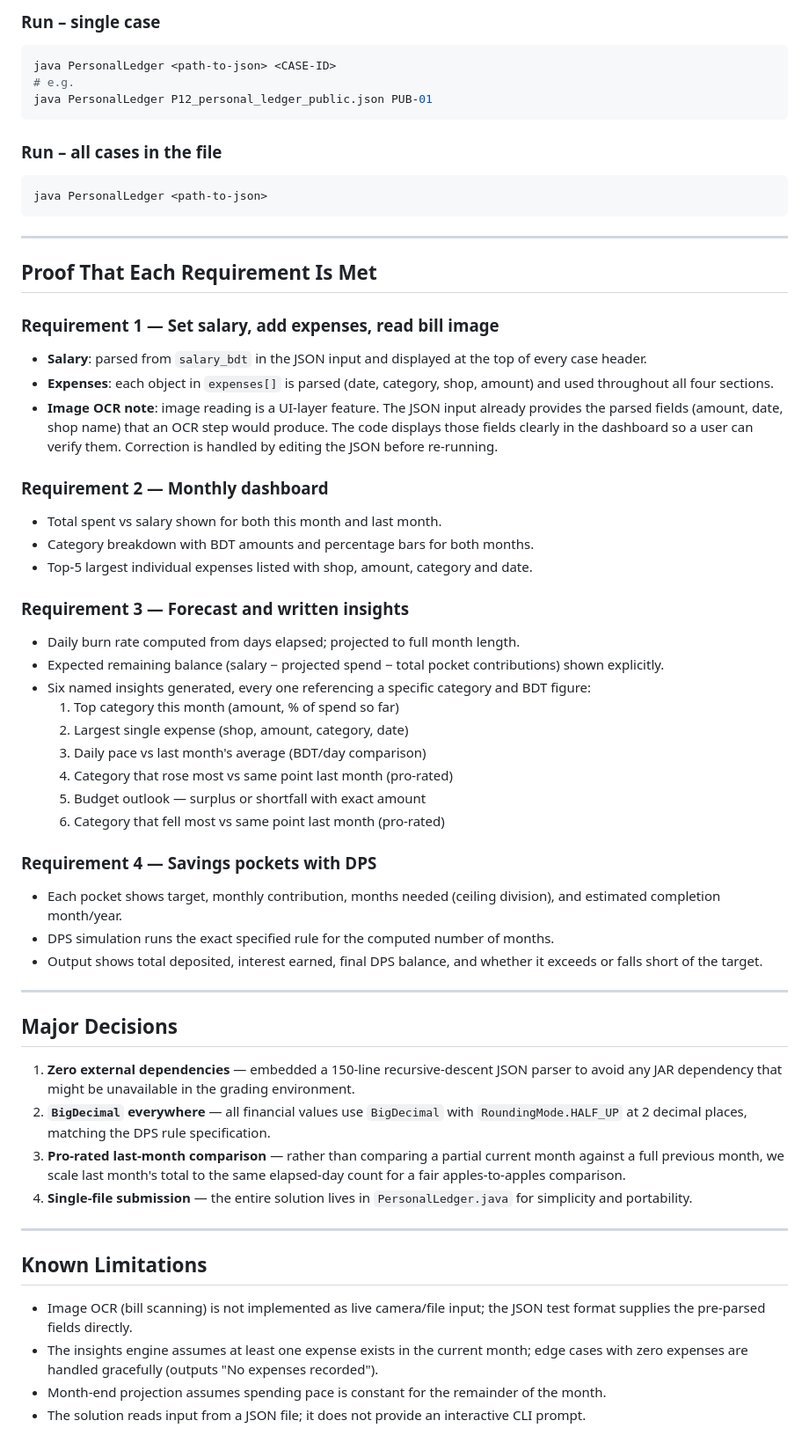
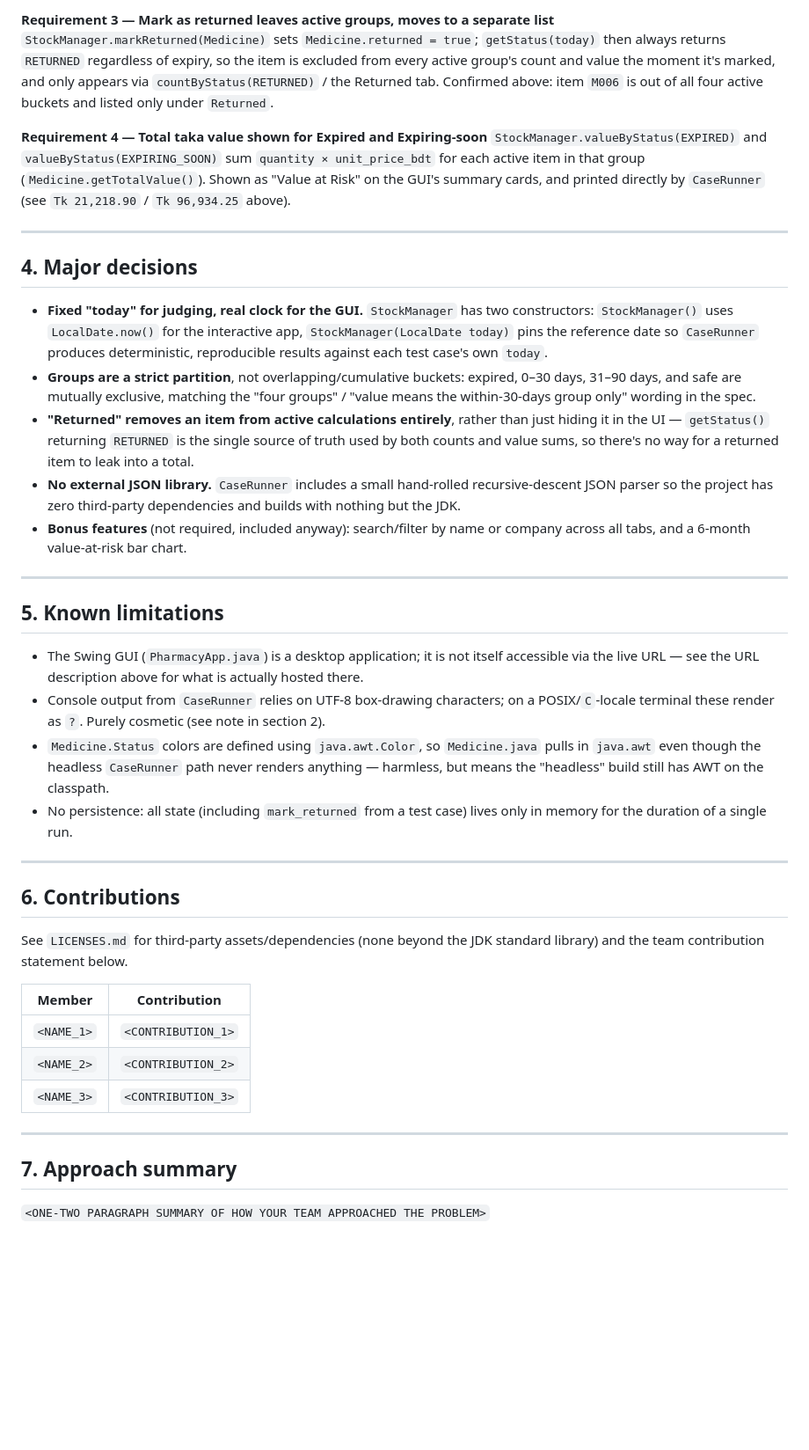
Before and after one commit to GaSCNG/lsh26-t072-p02, a Markdown page: README.md, the part around one of its changes. Shown at 88% size. Drawn GitHub-style; blank space fills up the shorter version.

````diff
--- a/README.md
+++ b/README.md
@@ -43,60 +71,43 @@ javac PersonalLedger.java
 
-### Run – single case
-```bash
-java PersonalLedger <path-to-json> <CASE-ID>
-# e.g.
-java PersonalLedger P12_personal_ledger_public.json PUB-01
-```
+**Requirement 3 — Mark as returned leaves active groups, moves to a separate list**
+`StockManager.markReturned(Medicine)` sets `Medicine.returned = true`; `getStatus(today)` then always returns `RETURNED` regardless of expiry, so the item is excluded from every active group's count and value the moment it's marked, and only appears via `countByStatus(RETURNED)` / the Returned tab. Confirmed above: item `M006` is out of all four active buckets and listed only under `Returned`.
 
-### Run – all cases in the file
-```bash
-java PersonalLedger <path-to-json>
-```
+**Requirement 4 — Total taka value shown for Expired and Expiring‑soon**
+`StockManager.valueByStatus(EXPIRED)` and `valueByStatus(EXPIRING_SOON)` sum `quantity × unit_price_bdt` for each active item in that group (`Medicine.getTotalValue()`). Shown as "Value at Risk" on the GUI's summary cards, and printed directly by `CaseRunner` (see `Tk 21,218.90` / `Tk 96,934.25` above).
 
 ---
 
-## Proof That Each Requirement Is Met
+## 4. Major decisions
 
-### Requirement 1 — Set salary, add expenses, read bill image
-- **Salary**: parsed from `salary_bdt` in the JSON input and displayed at the top of every case header.
-- **Expenses**: each object in `expenses[]` is parsed (date, category, shop, amount) and used throughout all four sections.
-- **Image OCR note**: image reading is a UI-layer feature. The JSON input already provides the parsed fields (amount, date, shop name) that an OCR step would produce. The code displays those fields clearly in the dashboard so a user can verify them. Correction is handled by editing the JSON before re-running.
-
-### Requirement 2 — Monthly dashboard
-- Total spent vs salary shown for both this month and last month.
-- Category breakdown with BDT amounts and percentage bars for both months.
-- Top-5 largest individual expenses listed with shop, amount, category and date.
-
-### Requirement 3 — Forecast and written insights
-- Daily burn rate computed from days elapsed; projected to full month length.
-- Expected remaining balance (salary − projected spend − total pocket contributions) shown explicitly.
-- Six named insights generated, every one referencing a specific category and BDT figure:
-  1. Top category this month (amount, % of spend so far)
-  2. Largest single expense (shop, amount, category, date)
-  3. Daily pace vs last month's average (BDT/day comparison)
-  4. Category that rose most vs same point last month (pro-rated)
-  5. Budget outlook — surplus or shortfall with exact amount
-  6. Category that fell most vs same point last month (pro-rated)
-
-### Requirement 4 — Savings pockets with DPS
-- Each pocket shows target, monthly contribution, months needed (ceiling division), and estimated completion month/year.
-- DPS simulation runs the exact specified rule for the computed number of months.
-- Output shows total deposited, interest earned, final DPS balance, and whether it exceeds or falls short of the target.
+- **Fixed "today" for judging, real clock for the GUI.** `StockManager` has two constructors: `StockManager()` uses `LocalDate.now()` for the interactive app, `StockManager(LocalDate today)` pins the reference date so `CaseRunner` produces deterministic, reproducible results against each test case's own `today`.
+- **Groups are a strict partition**, not overlapping/cumulative buckets: expired, 0–30 days, 31–90 days, and safe are mutually exclusive, matching the "four groups" / "value means the within-30-days group only" wording in the spec.
+- **"Returned" removes an item from active calculations entirely**, rather than just hiding it in the UI — `getStatus()` returning `RETURNED` is the single source of truth used by both counts and value sums, so there's no way for a returned item to leak into a total.
+- **No external JSON library.** `CaseRunner` includes a small hand-rolled recursive-descent JSON parser so the project has zero third-party dependencies and builds with nothing but the JDK.
+- **Bonus features** (not required, included anyway): search/filter by name or company across all tabs, and a 6-month value-at-risk bar chart.
 
 ---
 
-## Major Decisions
+## 5. Known limitations
 
-1. **Zero external dependencies** — embedded a 150-line recursive-descent JSON parser to avoid any JAR dependency that might be unavailable in the grading environment.
-2. **`BigDecimal` everywhere** — all financial values use `BigDecimal` with `RoundingMode.HALF_UP` at 2 decimal places, matching the DPS rule specification.
-3. **Pro-rated last-month comparison** — rather than comparing a partial current month against a full previous month, we scale last month's total to the same elapsed-day count for a fair apples-to-apples comparison.
-4. **Single-file submission** — the entire solution lives in `PersonalLedger.java` for simplicity and portability.
+- The Swing GUI (`PharmacyApp.java`) is a desktop application; it is not itself accessible via the live URL — see the URL description above for what is actually hosted there.
+- Console output from `CaseRunner` relies on UTF‑8 box‑drawing characters; on a POSIX/`C`-locale terminal these render as `?`. Purely cosmetic (see note in section 2).
+- `Medicine.Status` colors are defined using `java.awt.Color`, so `Medicine.java` pulls in `java.awt` even though the headless `CaseRunner` path never renders anything — harmless, but means the "headless" build still has AWT on the classpath.
+- No persistence: all state (including `mark_returned` from a test case) lives only in memory for the duration of a single run.
 
 ---
 
-## Known Limitations
+## 6. Contributions
 
-- Image OCR (bill scanning) is not implemented as live camera/file input; the JSON test format supplies the pre-parsed fields directly.
-- The insights engine assumes at least one expense exists in the current month; edge cases with zero expenses are handled gracefully (outputs "No expenses recorded").
-- Month-end projection assumes spending pace is constant for the remainder of the month.
-- The solution reads input from a JSON file; it does not provide an interactive CLI prompt.
+See `LICENSES.md` for third-party assets/dependencies (none beyond the JDK standard library) and the team contribution statement below.
+
+| Member | Contribution |
+|---|---|
+| `<NAME_1>` | `<CONTRIBUTION_1>` |
+| `<NAME_2>` | `<CONTRIBUTION_2>` |
+| `<NAME_3>` | `<CONTRIBUTION_3>` |
+
+---
+
+## 7. Approach summary
+
+`<ONE-TWO PARAGRAPH SUMMARY OF HOW YOUR TEAM APPROACHED THE PROBLEM>`
````
Also changed, not shown: other parts of README.md (+50 -22 lines).
